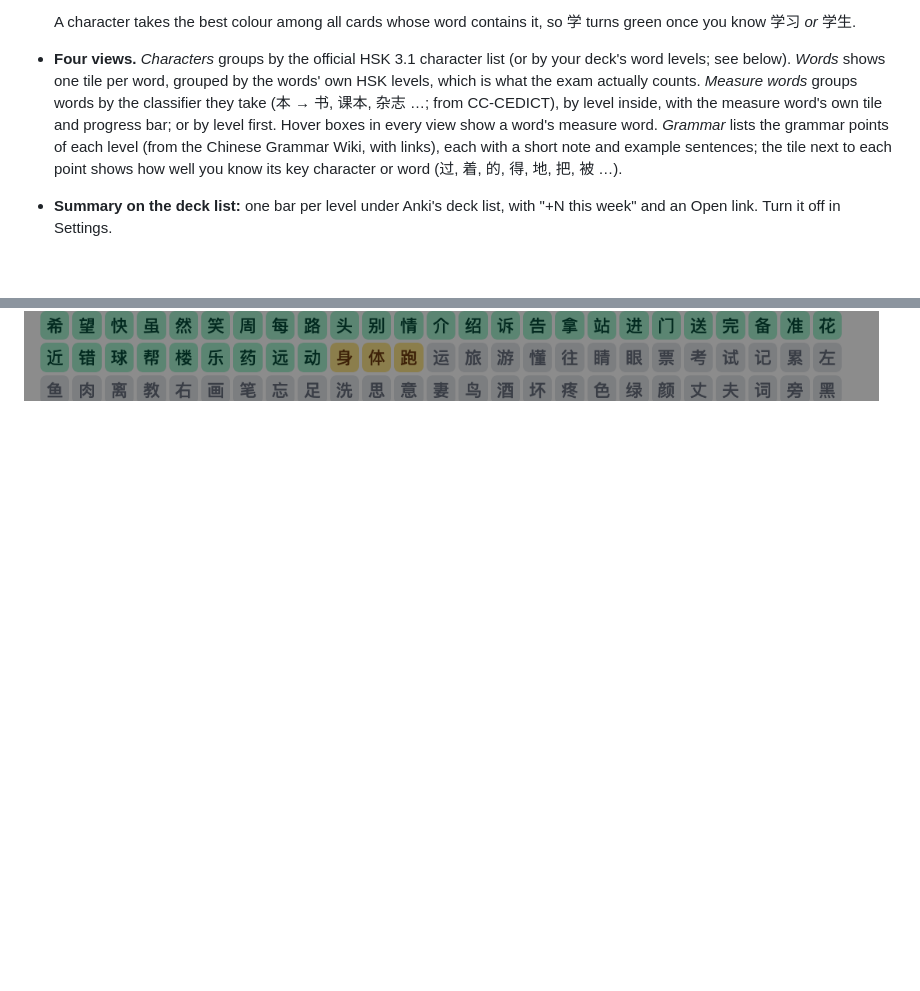
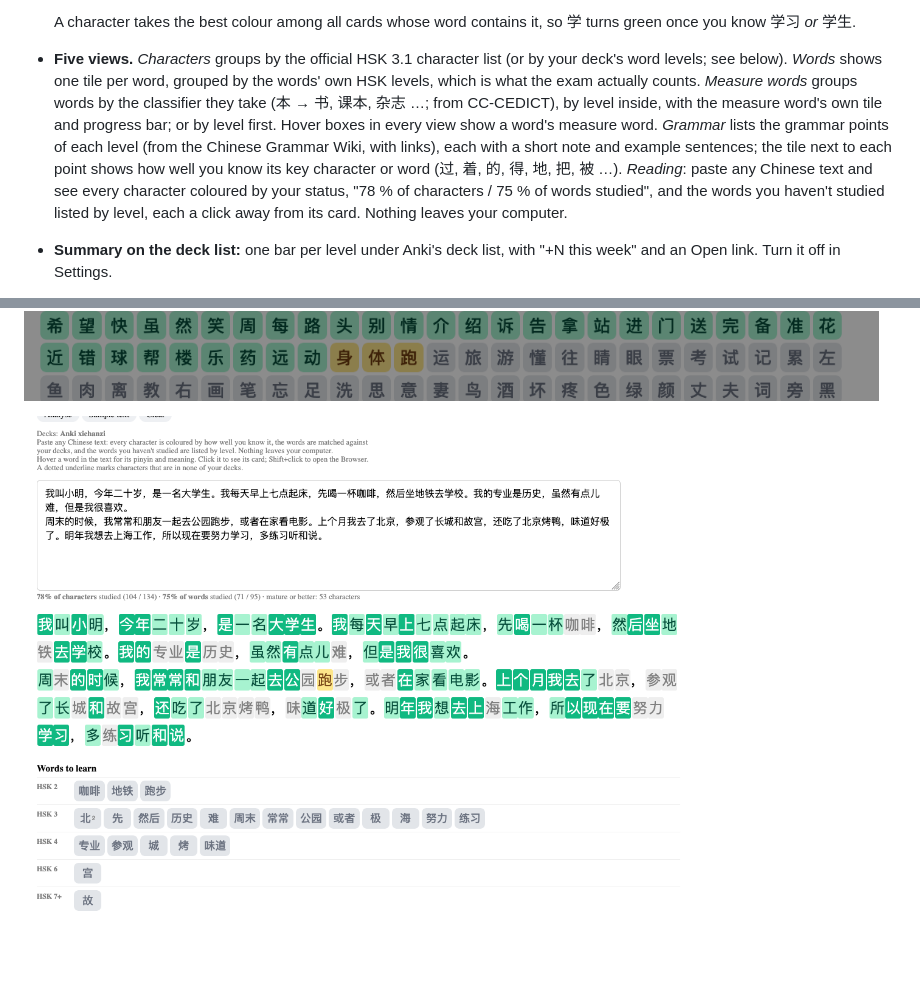
Before and after one commit to bpachniewsk1/anki-hanzi-grid, a Markdown page: README.md, 2 parts joined by grey strips. Rendered like a GitHub page; pictures changed too: screenshots/reading.png (added); blank space fills up the shorter version.

```diff
--- a/README.md
+++ b/README.md
@@ -27,7 +27,7 @@ it, with a progress bar for each level.
 
   A character takes the best colour among all cards whose word contains it,
   so 学 turns green once you know 学习 *or* 学生.
-- **Four views.** *Characters* groups by the official HSK 3.1 character
+- **Five views.** *Characters* groups by the official HSK 3.1 character
   list (or by your deck's word levels; see below). *Words* shows one tile
   per word, grouped by the words' own HSK levels, which is what the exam
   actually counts. *Measure words* groups words by the classifier they
@@ -36,7 +36,11 @@ it, with a progress bar for each level.
   in every view show a word's measure word. *Grammar* lists the grammar points of each level (from
   the Chinese Grammar Wiki, with links), each with a short note and
   example sentences; the tile next to each point shows how well you know
-  its key character or word (过, 着, 的, 得, 地, 把, 被 …).
+  its key character or word (过, 着, 的, 得, 地, 把, 被 …). *Reading*:
+  paste any Chinese text and see every character coloured by your status,
+  "78 % of characters / 75 % of words studied", and the words you haven't
+  studied listed by level, each a click away from its card. Nothing leaves
+  your computer.
 - **Summary on the deck list:** one bar per level under Anki's deck list,
   with "+N this week" and an Open link. Turn it off in Settings.
 - **Two looks:** *Modern* (default: flat, rounded, a fresh green scale) and
@@ -64,6 +68,8 @@ it, with a progress bar for each level.
 ![Words view: one tile per word, grouped by HSK level](screenshots/words.png)
 
 ![Character page for 学: its 52 words by level](screenshots/character.png)
+
+![Reading view: a text coloured by status, with the words to learn](screenshots/reading.png)
 
 ![Measure words view: words grouped by classifier](screenshots/measure-words.png)
 
```
Also changed, not shown: CHANGELOG.md (+11 -0 lines), config.md (+1 -1 lines), 3 other files.
